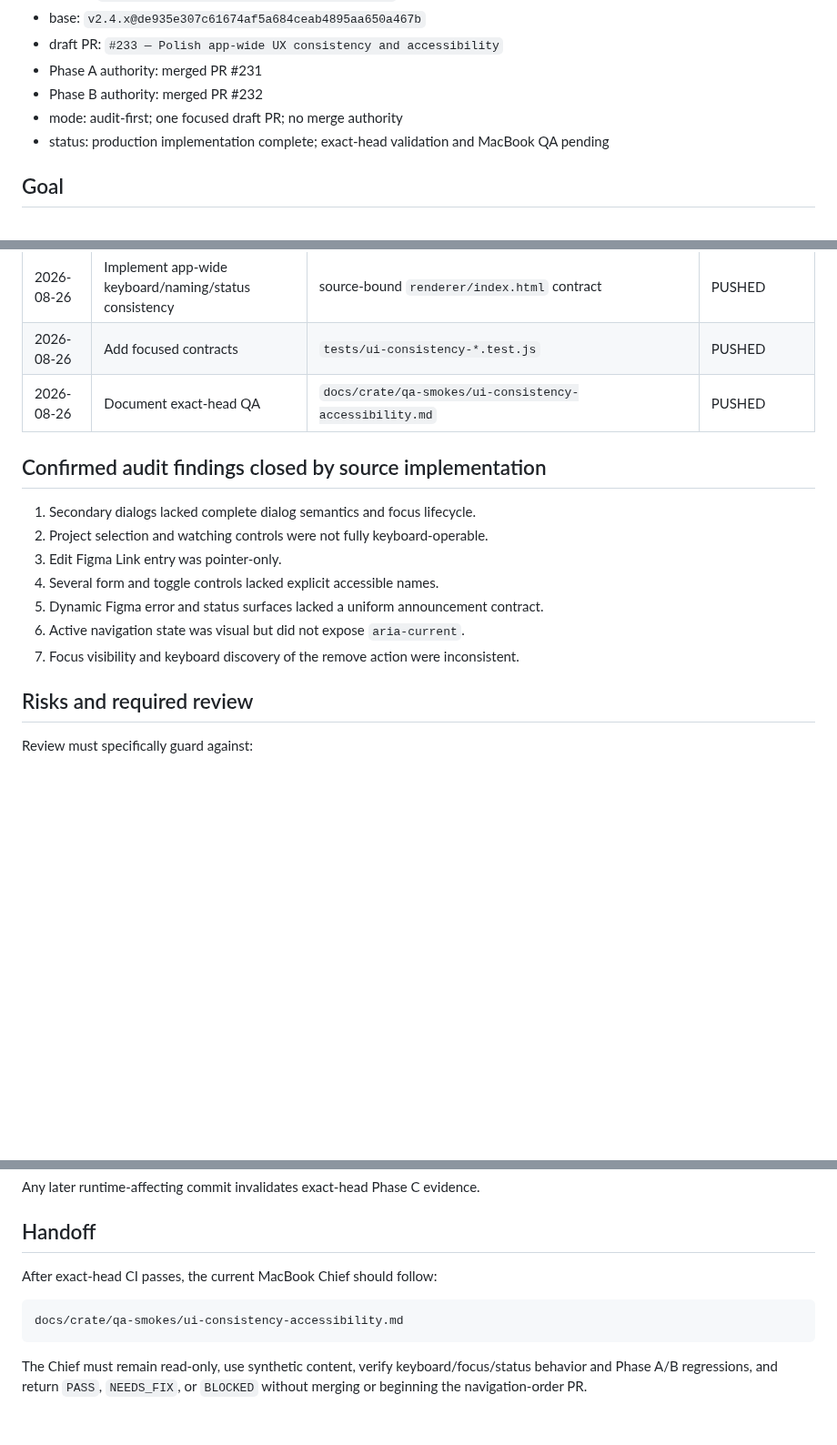
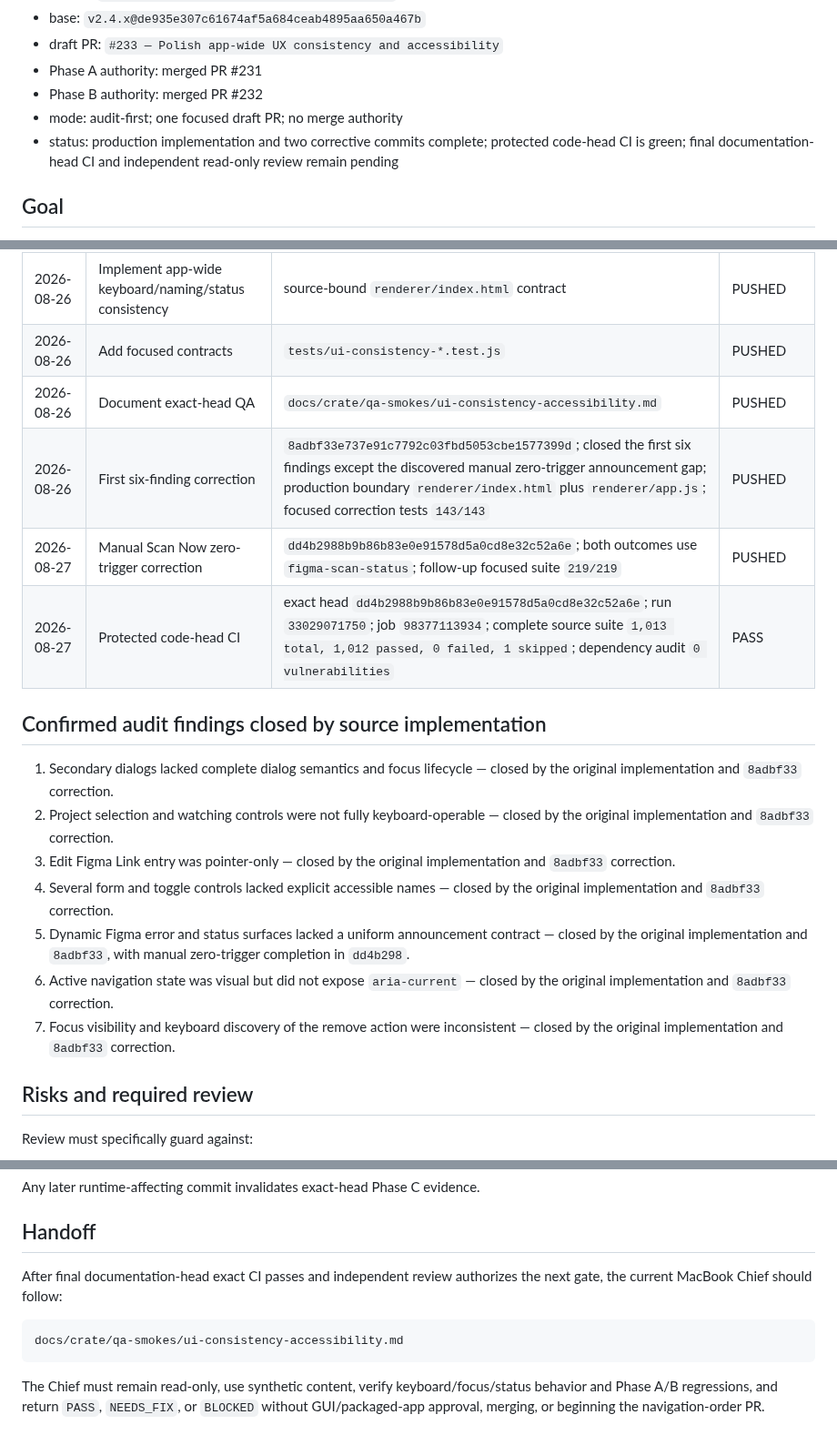
Before and after one commit to bfeintuch123/crate-app, a Markdown page: .codex/taskflows/2026-08-26-ui-consistency-accessibility-polish.md, 3 parts joined by grey strips. Shown at 91% size. Rendered like a GitHub page; blank space fills up the shorter version.

````diff
--- a/.codex/taskflows/2026-08-26-ui-consistency-accessibility-polish.md
+++ b/.codex/taskflows/2026-08-26-ui-consistency-accessibility-polish.md
@@ -13,7 +13,7 @@
 - Phase A authority: merged PR #231
 - Phase B authority: merged PR #232
 - mode: audit-first; one focused draft PR; no merge authority
-- status: production implementation complete; exact-head validation and MacBook QA pending
+- status: production implementation and two corrective commits complete; protected code-head CI is green; final documentation-head CI and independent read-only review remain pending
 
 ## Goal
 
@@ -101,16 +117,19 @@ No extra packaged renderer file was added. Runtime changes remain inside the exi
 | 2026-08-26 | Implement app-wide keyboard/naming/status consistency | source-bound `renderer/index.html` contract | PUSHED |
 | 2026-08-26 | Add focused contracts | `tests/ui-consistency-*.test.js` | PUSHED |
 | 2026-08-26 | Document exact-head QA | `docs/crate/qa-smokes/ui-consistency-accessibility.md` | PUSHED |
+| 2026-08-26 | First six-finding correction | `8adbf33e737e91c7792c03fbd5053cbe1577399d`; closed the first six findings except the discovered manual zero-trigger announcement gap; production boundary `renderer/index.html` plus `renderer/app.js`; focused correction tests `143/143` | PUSHED |
+| 2026-08-27 | Manual Scan Now zero-trigger correction | `dd4b2988b9b86b83e0e91578d5a0cd8e32c52a6e`; both outcomes use `figma-scan-status`; follow-up focused suite `219/219` | PUSHED |
+| 2026-08-27 | Protected code-head CI | exact head `dd4b2988b9b86b83e0e91578d5a0cd8e32c52a6e`; run `33029071750`; job `98377113934`; complete source suite `1,013 total, 1,012 passed, 0 failed, 1 skipped`; dependency audit `0 vulnerabilities` | PASS |
 
 ## Confirmed audit findings closed by source implementation
 
-1. Secondary dialogs lacked complete dialog semantics and focus lifecycle.
-2. Project selection and watching controls were not fully keyboard-operable.
-3. Edit Figma Link entry was pointer-only.
-4. Several form and toggle controls lacked explicit accessible names.
-5. Dynamic Figma error and status surfaces lacked a uniform announcement contract.
-6. Active navigation state was visual but did not expose `aria-current`.
-7. Focus visibility and keyboard discovery of the remove action were inconsistent.
+1. Secondary dialogs lacked complete dialog semantics and focus lifecycle — closed by the original implementation and `8adbf33` correction.
+2. Project selection and watching controls were not fully keyboard-operable — closed by the original implementation and `8adbf33` correction.
+3. Edit Figma Link entry was pointer-only — closed by the original implementation and `8adbf33` correction.
+4. Several form and toggle controls lacked explicit accessible names — closed by the original implementation and `8adbf33` correction.
+5. Dynamic Figma error and status surfaces lacked a uniform announcement contract — closed by the original implementation and `8adbf33`, with manual zero-trigger completion in `dd4b298`.
+6. Active navigation state was visual but did not expose `aria-current` — closed by the original implementation and `8adbf33` correction.
+7. Focus visibility and keyboard discovery of the remove action were inconsistent — closed by the original implementation and `8adbf33` correction.
 
 ## Risks and required review
 
@@ -130,10 +149,10 @@ Any later runtime-affecting commit invalidates exact-head Phase C evidence.
 
 ## Handoff
 
-After exact-head CI passes, the current MacBook Chief should follow:
+After final documentation-head exact CI passes and independent review authorizes the next gate, the current MacBook Chief should follow:
 
 ```text
 docs/crate/qa-smokes/ui-consistency-accessibility.md
 ```
 
-The Chief must remain read-only, use synthetic content, verify keyboard/focus/status behavior and Phase A/B regressions, and return `PASS`, `NEEDS_FIX`, or `BLOCKED` without merging or beginning the navigation-order PR.
+The Chief must remain read-only, use synthetic content, verify keyboard/focus/status behavior and Phase A/B regressions, and return `PASS`, `NEEDS_FIX`, or `BLOCKED` without GUI/packaged-app approval, merging, or beginning the navigation-order PR.
````
Also changed, not shown: other parts of .codex/taskflows/2026-08-26-ui-consistency-accessibility-polish.md (+26 -10 lines).
